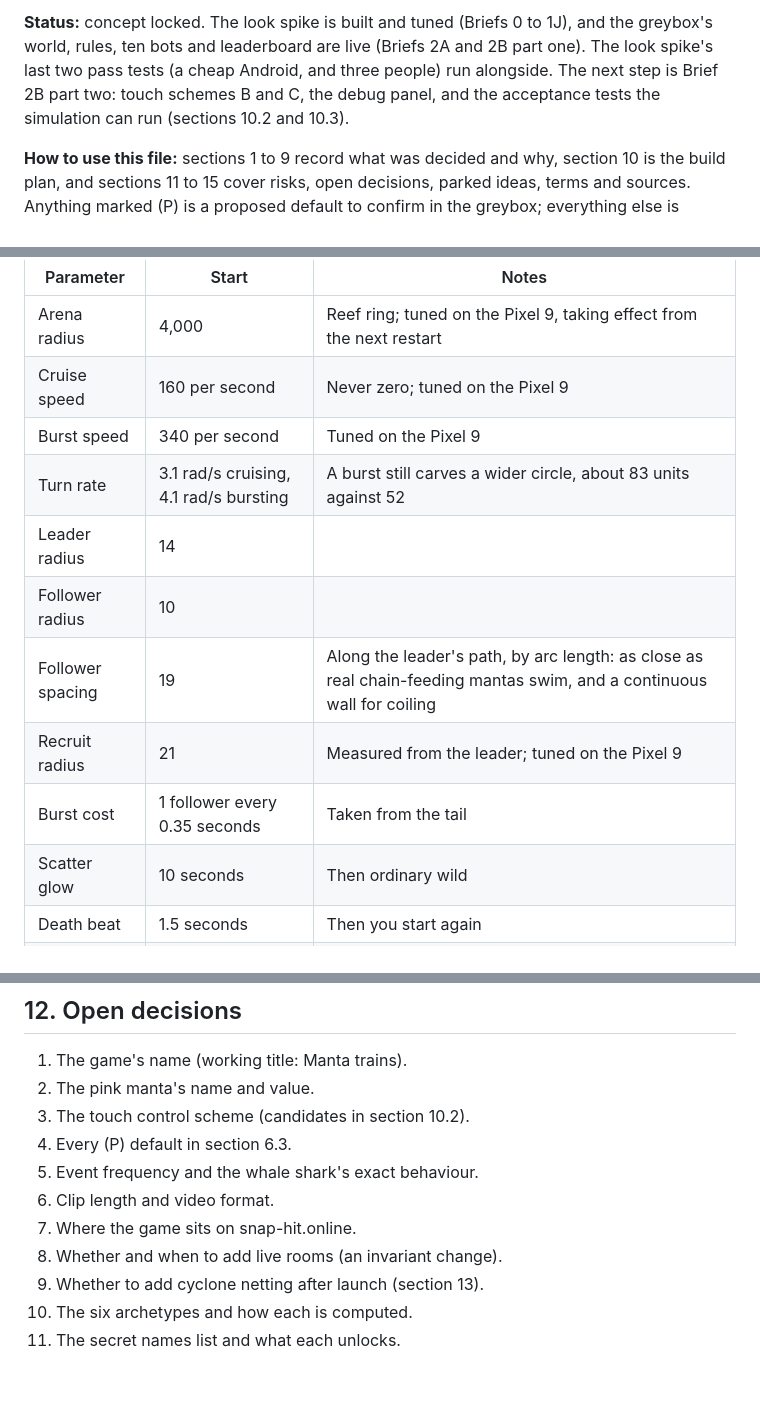
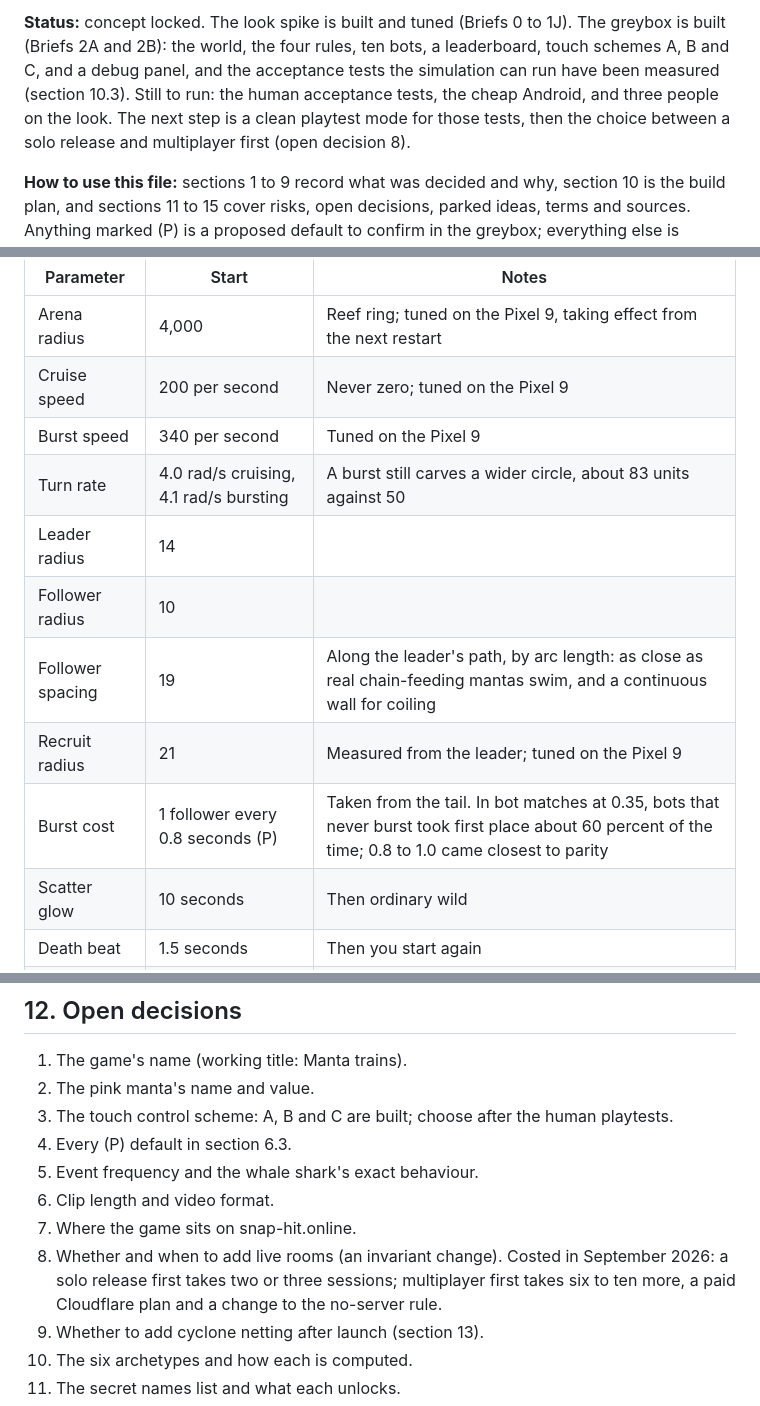
Before and after one commit to SnapHit/SnapHit_Online, a Markdown page: manta-trains-design.md, 3 parts joined by grey strips. Rendered like a GitHub page; blank space fills up the shorter version.

```diff
--- a/manta-trains-design.md
+++ b/manta-trains-design.md
@@ -4,5 +4,5 @@ Working title. Version 1.11, 23 September 2026 (1.11: the greybox's world, rules
 
-**Status:** concept locked. The look spike is built and tuned (Briefs 0 to 1J), and the greybox's world, rules, ten bots and leaderboard are live (Briefs 2A and 2B part one). The look spike's last two pass tests (a cheap Android, and three people) run alongside. The next step is Brief 2B part two: touch schemes B and C, the debug panel, and the acceptance tests the simulation can run (sections 10.2 and 10.3).
+**Status:** concept locked. The look spike is built and tuned (Briefs 0 to 1J). The greybox is built (Briefs 2A and 2B): the world, the four rules, ten bots, a leaderboard, touch schemes A, B and C, and a debug panel, and the acceptance tests the simulation can run have been measured (section 10.3). Still to run: the human acceptance tests, the cheap Android, and three people on the look. The next step is a clean playtest mode for those tests, then the choice between a solo release and multiplayer first (open decision 8).
 
 **How to use this file:** sections 1 to 9 record what was decided and why, section 10 is the build plan, and sections 11 to 15 cover risks, open decisions, parked ideas, terms and sources. Anything marked (P) is a proposed default to confirm in the greybox; everything else is decided.
 
@@ -385,14 +385,14 @@ Starting parameters. These are guesses to tune on the phone. Units are world uni
 | Parameter | Start | Notes |
 |---|---|---|
 | Arena radius | 4,000 | Reef ring; tuned on the Pixel 9, taking effect from the next restart |
-| Cruise speed | 160 per second | Never zero; tuned on the Pixel 9 |
+| Cruise speed | 200 per second | Never zero; tuned on the Pixel 9 |
 | Burst speed | 340 per second | Tuned on the Pixel 9 |
-| Turn rate | 3.1 rad/s cruising, 4.1 rad/s bursting | A burst still carves a wider circle, about 83 units against 52 |
+| Turn rate | 4.0 rad/s cruising, 4.1 rad/s bursting | A burst still carves a wider circle, about 83 units against 50 |
 | Leader radius | 14 | |
 | Follower radius | 10 | |
 | Follower spacing | 19 | Along the leader's path, by arc length: as close as real chain-feeding mantas swim, and a continuous wall for coiling |
 | Recruit radius | 21 | Measured from the leader; tuned on the Pixel 9 |
-| Burst cost | 1 follower every 0.35 seconds | Taken from the tail |
+| Burst cost | 1 follower every 0.8 seconds (P) | Taken from the tail. In bot matches at 0.35, bots that never burst took first place about 60 percent of the time; 0.8 to 1.0 came closest to parity |
 | Scatter glow | 10 seconds | Then ordinary wild |
 | Death beat | 1.5 seconds | Then you start again |
 | Restart distance | At least 800 | From the crash, clear of every train |
@@ -499,12 +505,12 @@ If tests 1 to 3 still fail after tuning, rethink the rules before any art.
 
 1. The game's name (working title: Manta trains).
 2. The pink manta's name and value.
-3. The touch control scheme (candidates in section 10.2).
+3. The touch control scheme: A, B and C are built; choose after the human playtests.
 4. Every (P) default in section 6.3.
 5. Event frequency and the whale shark's exact behaviour.
 6. Clip length and video format.
 7. Where the game sits on snap-hit.online.
-8. Whether and when to add live rooms (an invariant change).
+8. Whether and when to add live rooms (an invariant change). Costed in September 2026: a solo release first takes two or three sessions; multiplayer first takes six to ten more, a paid Cloudflare plan and a change to the no-server rule.
 9. Whether to add cyclone netting after launch (section 13).
 10. The six archetypes and how each is computed.
 11. The secret names list and what each unlocks.
```
Also changed, not shown: other parts of manta-trains-design.md (+9 -3 lines).
